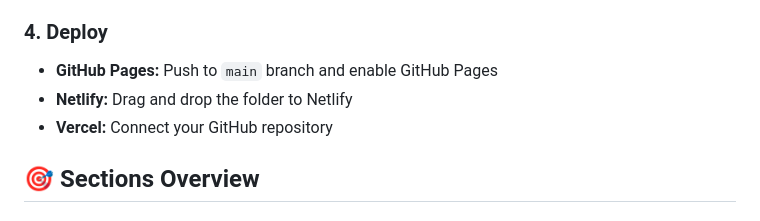
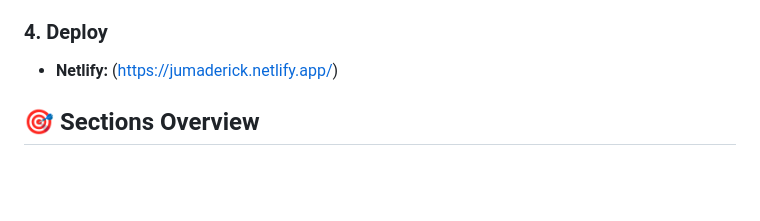
Before and after one commit to DevJude254/portfolio_hackathon, a Markdown page: README.md, the part around the change. GitHub-like rendering; blank space fills up the shorter version.

Commit message:
hosted the website

```diff
--- a/README.md
+++ b/README.md
@@ -72,9 +72,9 @@ cd portfolio_hackathon
 - Replace contact form endpoint in the contact section
 
 ### **4. Deploy**
-- **GitHub Pages:** Push to `main` branch and enable GitHub Pages
-- **Netlify:** Drag and drop the folder to Netlify
-- **Vercel:** Connect your GitHub repository
+
+- **Netlify:** (https://jumaderick.netlify.app/)
+
 
 ## 🎯 Sections Overview
 
```
